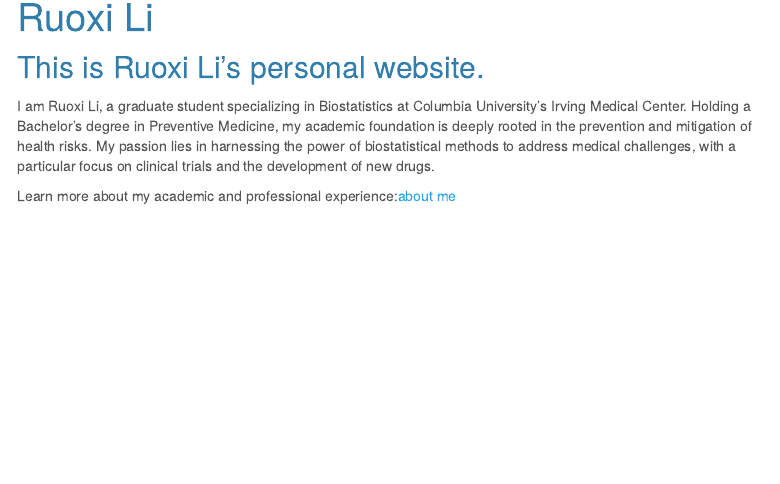
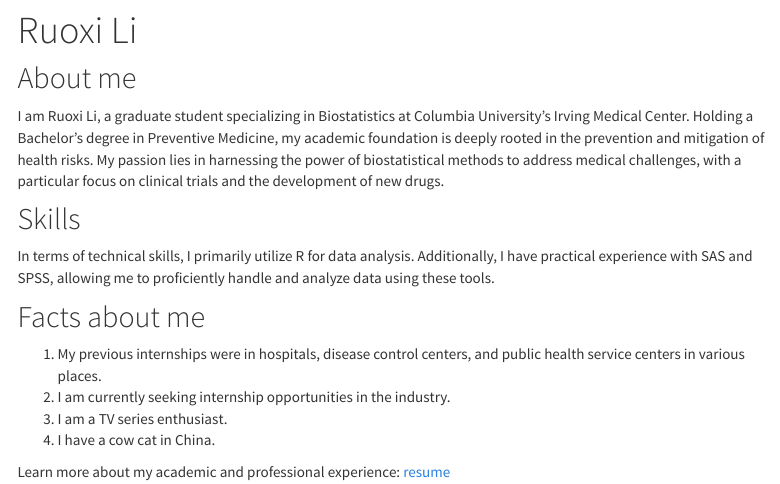
Before and after one commit to royli777/-royli777-.github.io, an R Markdown document (index.Rmd): the page in a window 1100 px wide, from 90 px down before the commit and from 80 px down after it, so that both start at the same text. The pictures show the output file index.html that the author committed with the source, opened offline; library style sheets and scripts come from the installed R packages; menus at the side of the page are left out.

Commit message:
changing the title into resume and adding some descriptions

```diff
--- a/_site.yml
+++ b/_site.yml
@@ -3,8 +3,8 @@ output_dir: "."
 navbar:
   title: "Home"
   left:
-    - text: "About me"
-      href: About-me.html
+    - text: "Resume"
+      href: resume.html
   right:
     - icon: fa-envelope fa-lg
       href: mailto:<rl3401@cumc.columbia.edu>
@@ -12,4 +12,4 @@ navbar:
       href: https://github.com/royli777
 output:
   html_document:
-    theme: cerulean
+    theme: cosmo
--- a/index.Rmd
+++ b/index.Rmd
@@ -6,8 +6,19 @@ output:
     toc_float: true
 ---
 
-## This is Ruoxi Li's personal website.
+## About me
 
 I am Ruoxi Li, a graduate student specializing in Biostatistics at Columbia University's Irving Medical Center. Holding a Bachelor's degree in Preventive Medicine, my academic foundation is deeply rooted in the prevention and mitigation of health risks. My passion lies in harnessing the power of biostatistical methods to address medical challenges, with a particular focus on clinical trials and the development of new drugs.
 
-Learn more about my academic and professional experience:[about me](About-me.html)
+## Skills
+
+In terms of technical skills, I primarily utilize R for data analysis. Additionally, I have practical experience with SAS and SPSS, allowing me to proficiently handle and analyze data using these tools.
+
+## Facts about me
+
+1. My previous internships were in hospitals, disease control centers, and public health service centers in various places.
+2. I am currently seeking internship opportunities in the industry.
+3. I am a TV series enthusiast.
+4. I have a cow cat in China.
+
+Learn more about my academic and professional experience: [resume](resume.html)
```
Also changed, not shown: About me.Rmd (+1 -2 lines), About-me.html, index.html.
